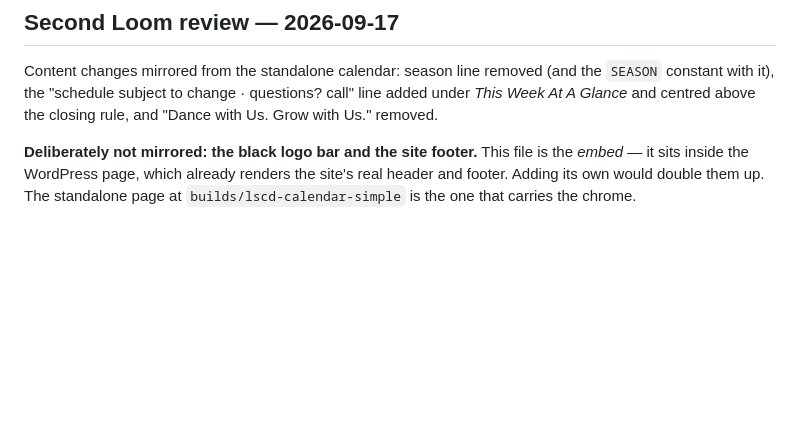
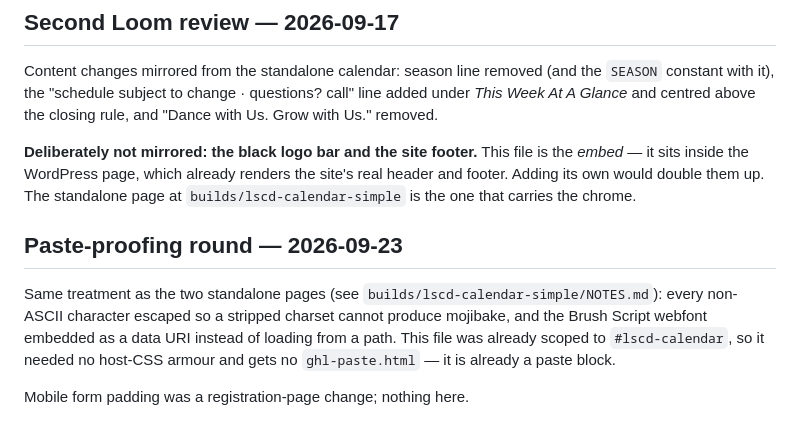
Before and after one commit to javmartz04-ship-it/lscd-calendar-wp, a Markdown page: NOTES.md, the part around the change. GitHub-like rendering; blank space fills up the shorter version.

Commit message:
Notes: paste-proofing round
Co-Authored-By: Claude Opus 5 <noreply@anthropic.com>

```diff
--- a/NOTES.md
+++ b/NOTES.md
@@ -129,3 +129,9 @@ After the review, Javier sent the studio's own MyFonts webfont kit: **Brush Scri
 Content changes mirrored from the standalone calendar: season line removed (and the `SEASON` constant with it), the "schedule subject to change · questions? call" line added under *This Week At A Glance* and centred above the closing rule, and "Dance with Us. Grow with Us." removed.
 
 **Deliberately not mirrored: the black logo bar and the site footer.** This file is the *embed* — it sits inside the WordPress page, which already renders the site's real header and footer. Adding its own would double them up. The standalone page at `builds/lscd-calendar-simple` is the one that carries the chrome.
+
+## Paste-proofing round — 2026-09-23
+
+Same treatment as the two standalone pages (see `builds/lscd-calendar-simple/NOTES.md`): every non-ASCII character escaped so a stripped charset cannot produce mojibake, and the Brush Script webfont embedded as a data URI instead of loading from a path. This file was already scoped to `#lscd-calendar`, so it needed no host-CSS armour and gets no `ghl-paste.html` — it is already a paste block.
+
+Mobile form padding was a registration-page change; nothing here.
```
